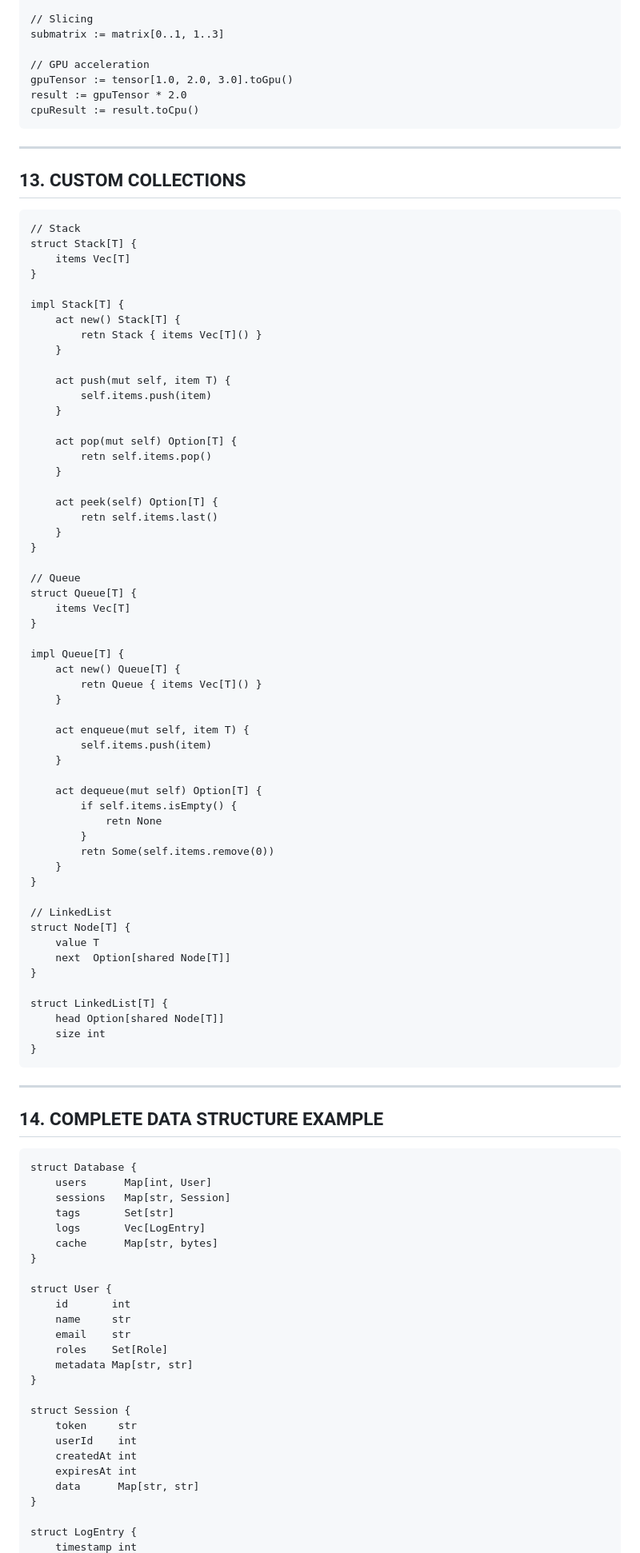
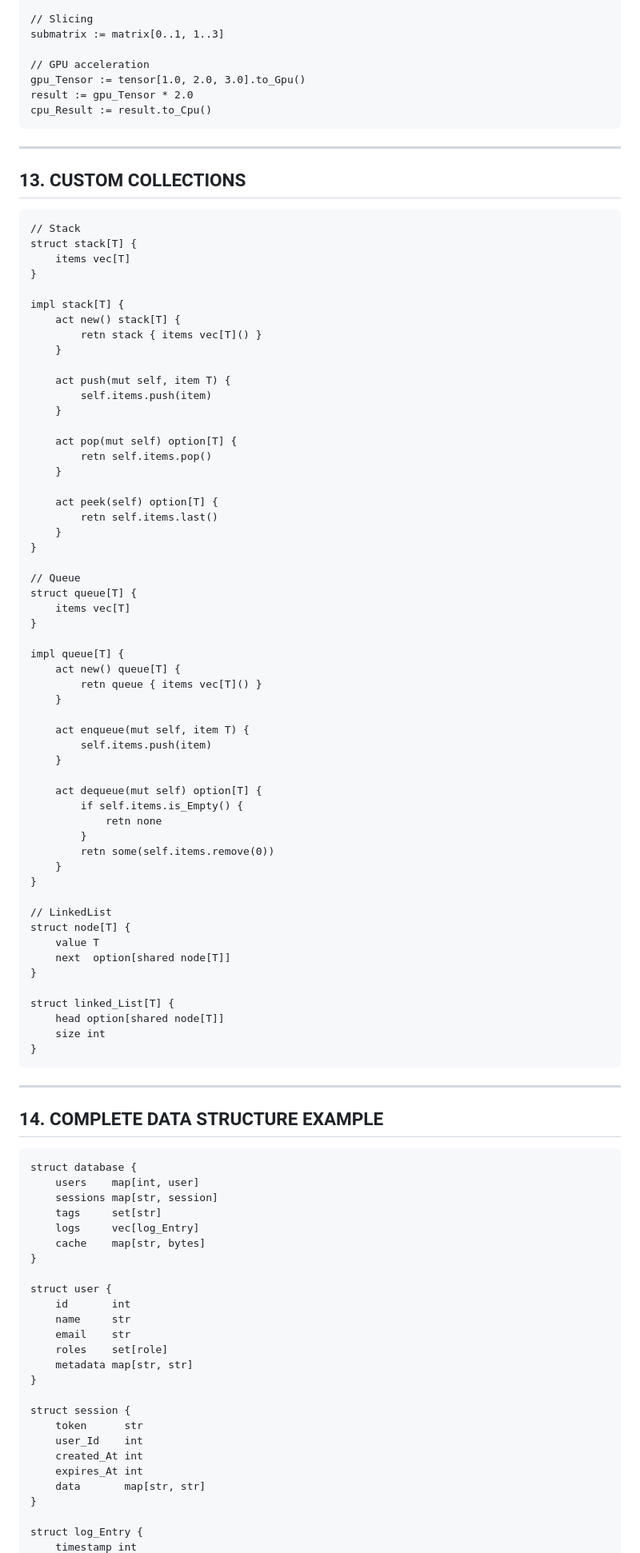
Before and after one commit to razen-core/ryx, a Markdown page: language/data-types-exs.md, the part around one of its changes. Shown at 80% size. Rendered like a GitHub page.

````diff
--- a/language/data-types-exs.md
+++ b/language/data-types-exs.md
@@ -561,9 +561,9 @@ row   := matrix[0]            // tensor[1.0, 2.0, 3.0]
 submatrix := matrix[0..1, 1..3]
 
 // GPU acceleration
-gpuTensor := tensor[1.0, 2.0, 3.0].toGpu()
-result := gpuTensor * 2.0
-cpuResult := result.toCpu()
+gpu_Tensor := tensor[1.0, 2.0, 3.0].to_Gpu()
+result := gpu_Tensor * 2.0
+cpu_Result := result.to_Cpu()
 ```
 
 ---
@@ -572,58 +572,58 @@ cpuResult := result.toCpu()
 
 ```ryx
 // Stack
-struct Stack[T] {
-    items Vec[T]
+struct stack[T] {
+    items vec[T]
 }
 
-impl Stack[T] {
-    act new() Stack[T] {
-        retn Stack { items Vec[T]() }
+impl stack[T] {
+    act new() stack[T] {
+        retn stack { items vec[T]() }
     }
 
     act push(mut self, item T) {
         self.items.push(item)
     }
 
-    act pop(mut self) Option[T] {
+    act pop(mut self) option[T] {
         retn self.items.pop()
     }
 
-    act peek(self) Option[T] {
+    act peek(self) option[T] {
         retn self.items.last()
     }
 }
 
 // Queue
-struct Queue[T] {
-    items Vec[T]
+struct queue[T] {
+    items vec[T]
 }
 
-impl Queue[T] {
-    act new() Queue[T] {
-        retn Queue { items Vec[T]() }
+impl queue[T] {
+    act new() queue[T] {
+        retn queue { items vec[T]() }
     }
 
     act enqueue(mut self, item T) {
         self.items.push(item)
     }
 
-    act dequeue(mut self) Option[T] {
-        if self.items.isEmpty() {
-            retn None
+    act dequeue(mut self) option[T] {
+        if self.items.is_Empty() {
+            retn none
         }
-        retn Some(self.items.remove(0))
+        retn some(self.items.remove(0))
     }
 }
 
 // LinkedList
-struct Node[T] {
+struct node[T] {
     value T
-    next  Option[shared Node[T]]
+    next  option[shared node[T]]
 }
 
-struct LinkedList[T] {
-    head Option[shared Node[T]]
+struct linked_List[T] {
+    head option[shared node[T]]
     size int
 }
 ```
@@ -633,29 +633,29 @@ struct LinkedList[T] {
 ## 14. COMPLETE DATA STRUCTURE EXAMPLE
 
 ```ryx
-struct Database {
-    users      Map[int, User]
-    sessions   Map[str, Session]
-    tags       Set[str]
-    logs       Vec[LogEntry]
-    cache      Map[str, bytes]
+struct database {
+    users    map[int, user]
+    sessions map[str, session]
+    tags     set[str]
+    logs     vec[log_Entry]
+    cache    map[str, bytes]
 }
 
-struct User {
+struct user {
     id       int
     name     str
     email    str
-    roles    Set[Role]
-    metadata Map[str, str]
+    roles    set[role]
+    metadata map[str, str]
 }
 
-struct Session {
-    token     str
-    userId    int
-    createdAt int
-    expiresAt int
-    data      Map[str, str]
+struct session {
+    token      str
+    user_Id    int
+    created_At int
+    expires_At int
+    data       map[str, str]
 }
 
-struct LogEntry {
+struct log_Entry {
     timestamp int
````
Also changed, not shown: other parts of language/data-types-exs.md (+142 -142 lines).
